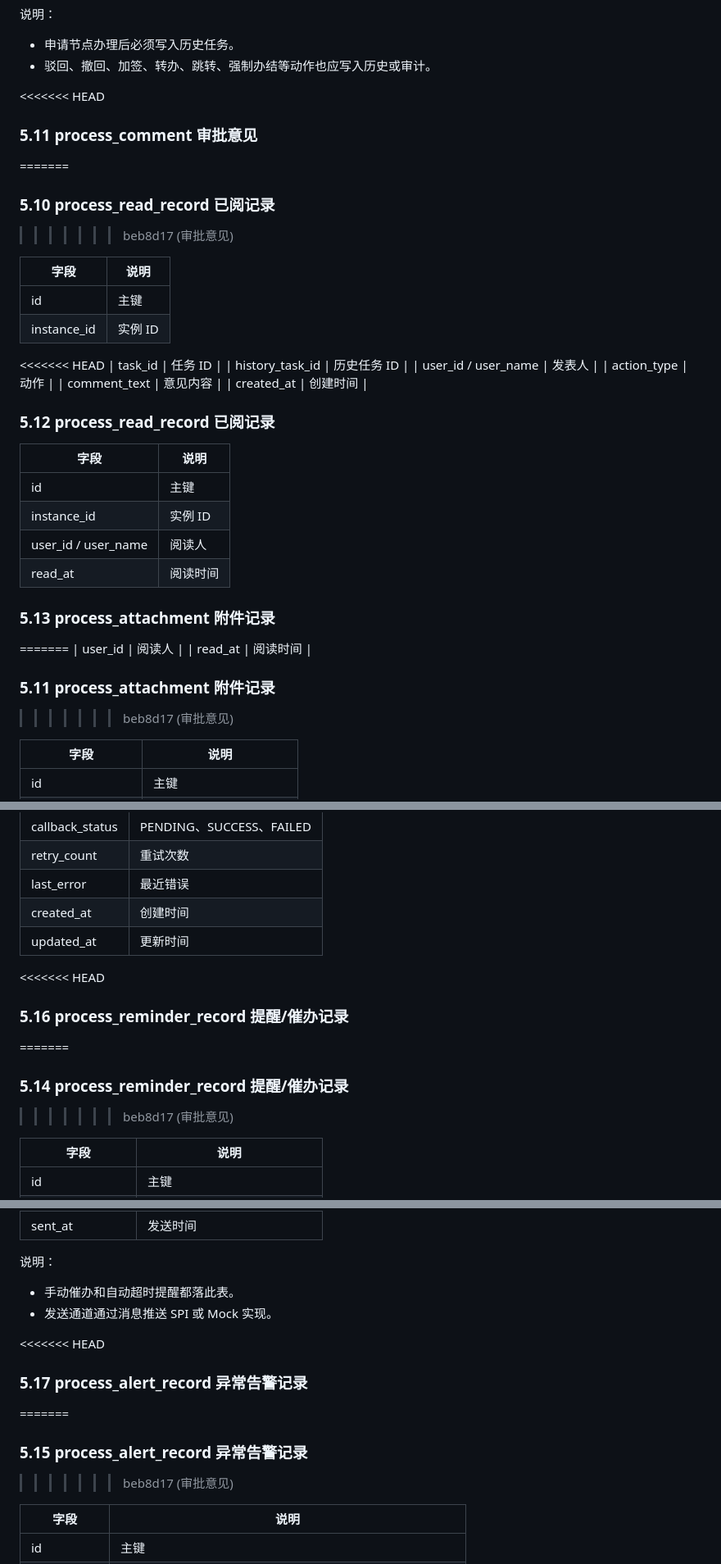
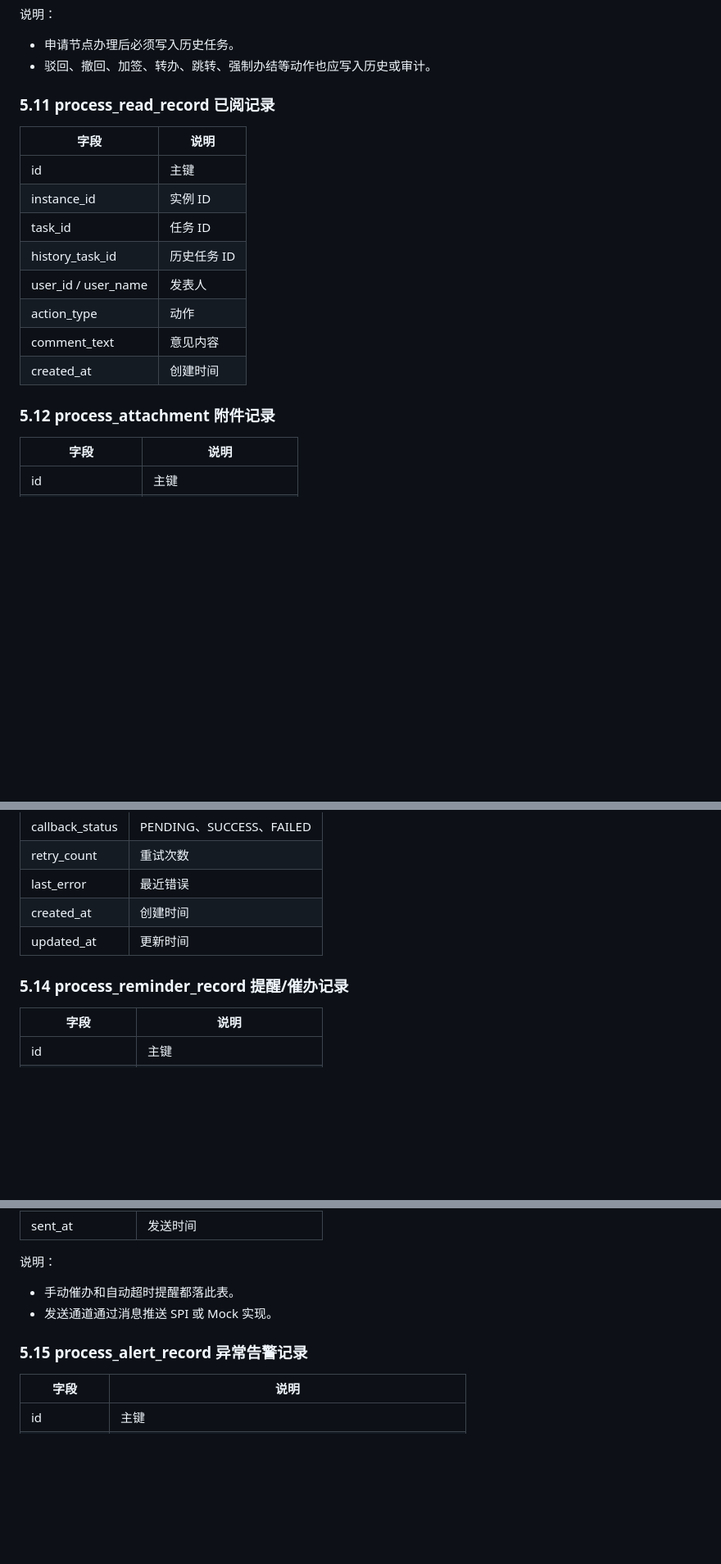
Before and after one commit to ZQ7777777/flow-mind, a Markdown page: doc/流程平台设计与接口文档_v2.md, 3 parts joined by grey strips. Shown at 82% size. Drawn GitHub-style; blank space fills up the shorter version.

Commit message:
审批意见

```diff
--- a/doc/流程平台设计与接口文档_v2.md
+++ b/doc/流程平台设计与接口文档_v2.md
@@ -308,17 +308,12 @@ platform-starter
 - 申请节点办理后必须写入历史任务。
 - 驳回、撤回、加签、转办、跳转、强制办结等动作也应写入历史或审计。
 
-<<<<<<< HEAD
-### 5.11 process_comment 审批意见
-=======
-### 5.10 process_read_record 已阅记录
->>>>>>> beb8d17 (审批意见)
+### 5.11 process_read_record 已阅记录
 
 | 字段 | 说明 |
 |---|---|
 | id | 主键 |
 | instance_id | 实例 ID |
-<<<<<<< HEAD
 | task_id | 任务 ID |
 | history_task_id | 历史任务 ID |
 | user_id / user_name | 发表人 |
@@ -326,22 +321,8 @@ platform-starter
 | comment_text | 意见内容 |
 | created_at | 创建时间 |
 
-### 5.12 process_read_record 已阅记录
 
-| 字段 | 说明 |
-|---|---|
-| id | 主键 |
-| instance_id | 实例 ID |
-| user_id / user_name | 阅读人 |
-| read_at | 阅读时间 |
-
-### 5.13 process_attachment 附件记录
-=======
-| user_id | 阅读人 |
-| read_at | 阅读时间 |
-
-### 5.11 process_attachment 附件记录
->>>>>>> beb8d17 (审批意见)
+### 5.12 process_attachment 附件记录
 
 | 字段 | 说明 |
 |---|---|
@@ -404,11 +377,7 @@ platform-starter
 | created_at | 创建时间 |
 | updated_at | 更新时间 |
 
-<<<<<<< HEAD
-### 5.16 process_reminder_record 提醒/催办记录
-=======
 ### 5.14 process_reminder_record 提醒/催办记录
->>>>>>> beb8d17 (审批意见)
 
 | 字段 | 说明 |
 |---|---|
@@ -429,11 +398,7 @@ platform-starter
 - 手动催办和自动超时提醒都落此表。
 - 发送通道通过消息推送 SPI 或 Mock 实现。
 
-<<<<<<< HEAD
-### 5.17 process_alert_record 异常告警记录
-=======
 ### 5.15 process_alert_record 异常告警记录
->>>>>>> beb8d17 (审批意见)
 
 | 字段 | 说明 |
 |---|---|
```
Also changed, not shown: other parts of doc/流程平台设计与接口文档_v2.md (+0 -8 lines).
